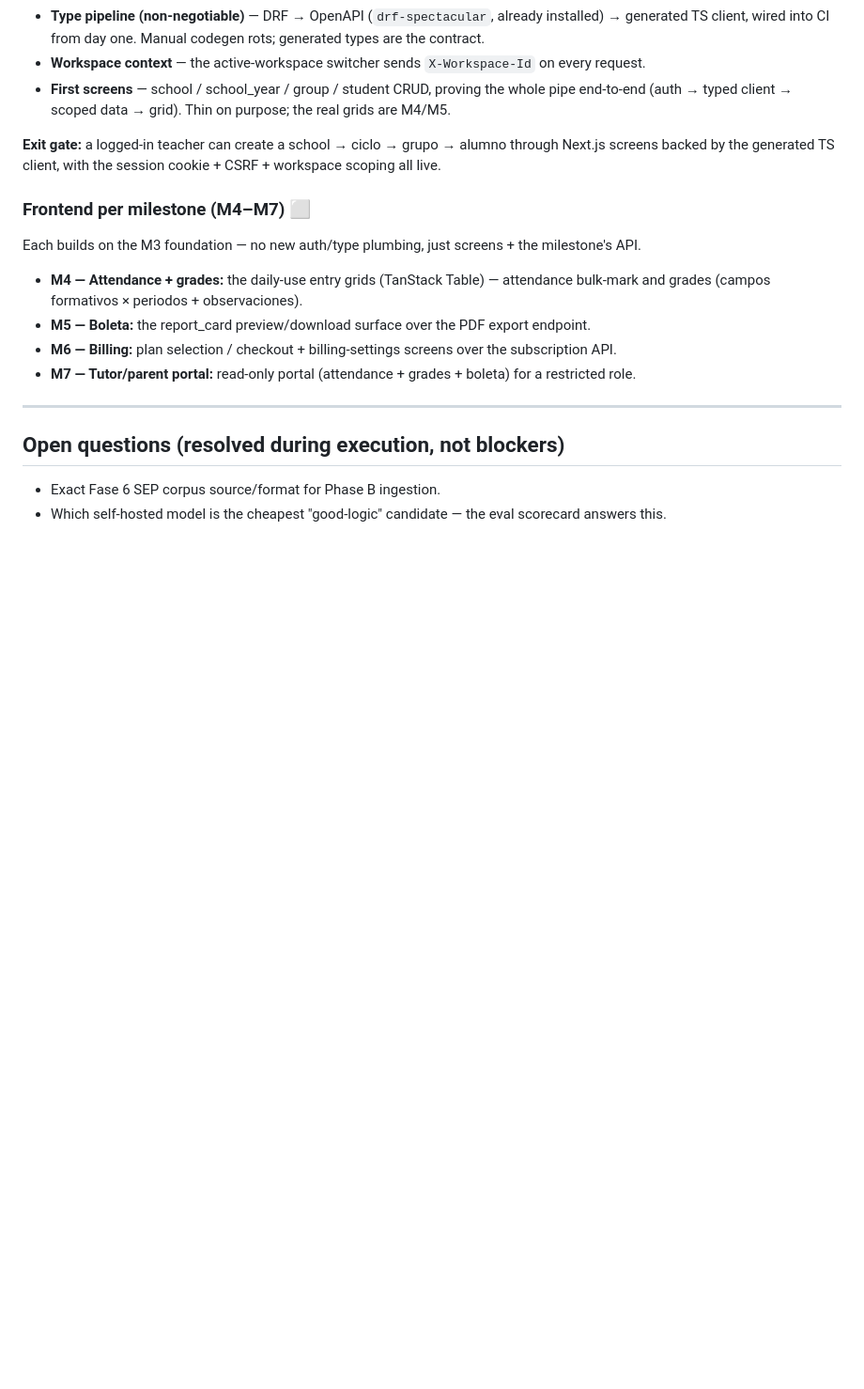
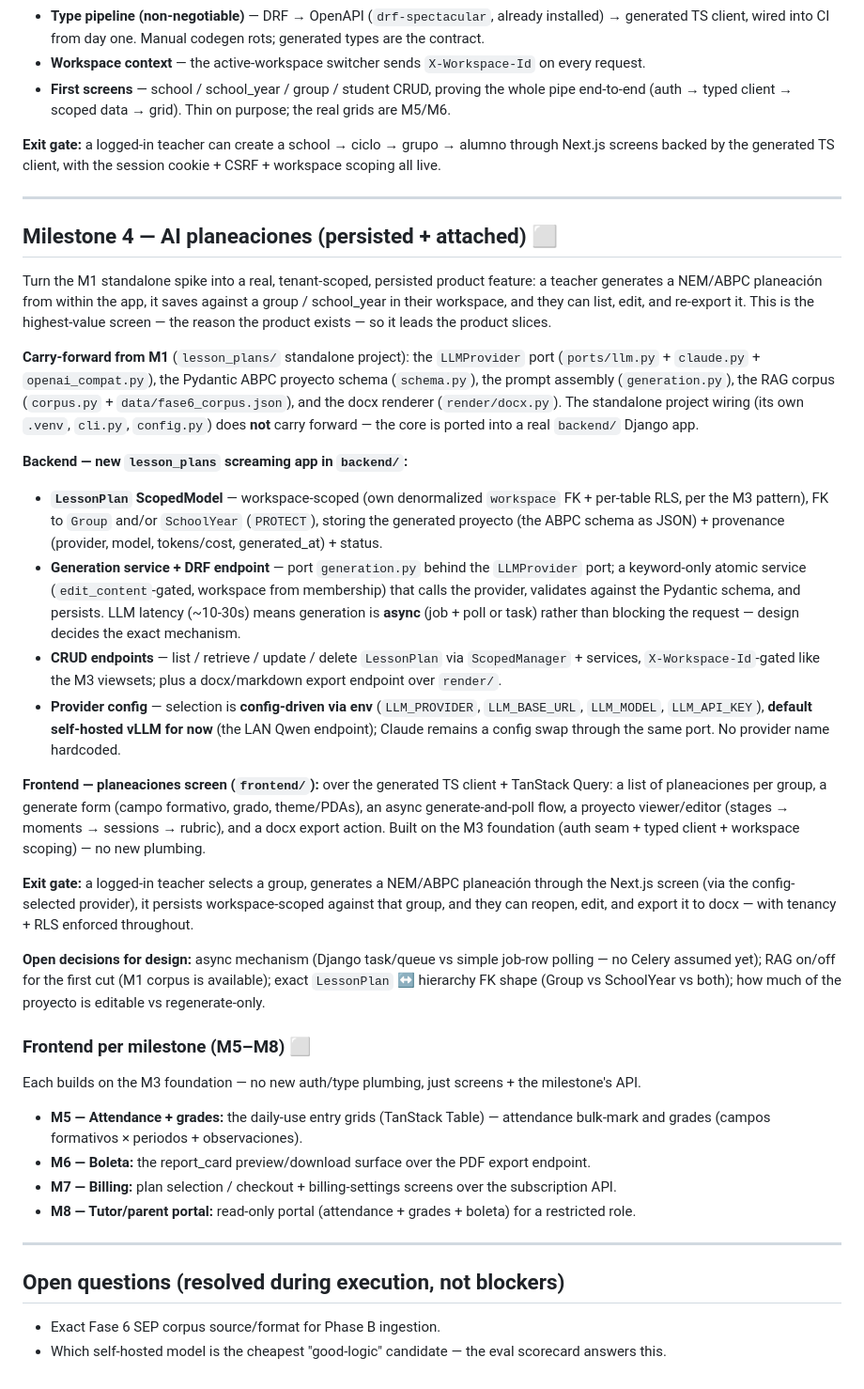
Before and after one commit to KingDavid2/portal_nem, a Markdown page: docs/roadmap.md, the part around one of its changes. Shown at 94% size. Rendered like a GitHub page; blank space fills up the shorter version.

Commit message:
docs(roadmap): insert M4 AI planeaciones, shift later milestones to M5-M8

```diff
--- a/docs/roadmap.md
+++ b/docs/roadmap.md
@@ -239,20 +244,62 @@ exit-gate walkthrough is code-complete and test-verified but not yet run live lo
   TS client, wired into CI from day one. Manual codegen rots; generated types are the contract.
 - **Workspace context** — the active-workspace switcher sends `X-Workspace-Id` on every request.
 - **First screens** — school / school_year / group / student CRUD, proving the whole pipe end-to-end
-  (auth → typed client → scoped data → grid). Thin on purpose; the real grids are M4/M5.
+  (auth → typed client → scoped data → grid). Thin on purpose; the real grids are M5/M6.
 
 **Exit gate:** a logged-in teacher can create a school → ciclo → grupo → alumno through Next.js screens
 backed by the generated TS client, with the session cookie + CSRF + workspace scoping all live.
 
-### Frontend per milestone (M4–M7) ⬜
+---
+
+## Milestone 4 — AI planeaciones (persisted + attached) ⬜
+
+Turn the M1 standalone spike into a real, tenant-scoped, persisted product feature: a teacher generates a
+NEM/ABPC planeación from within the app, it saves against a group / school_year in their workspace, and
+they can list, edit, and re-export it. This is the highest-value screen — the reason the product exists —
+so it leads the product slices.
+
+**Carry-forward from M1** (`lesson_plans/` standalone project): the `LLMProvider` port
+(`ports/llm.py` + `claude.py` + `openai_compat.py`), the Pydantic ABPC proyecto schema (`schema.py`), the
+prompt assembly (`generation.py`), the RAG corpus (`corpus.py` + `data/fase6_corpus.json`), and the docx
+renderer (`render/docx.py`). The standalone project wiring (its own `.venv`, `cli.py`, `config.py`) does
+**not** carry forward — the core is ported into a real `backend/` Django app.
+
+**Backend — new `lesson_plans` screaming app in `backend/`:**
+- **`LessonPlan` ScopedModel** — workspace-scoped (own denormalized `workspace` FK + per-table RLS, per
+  the M3 pattern), FK to `Group` and/or `SchoolYear` (`PROTECT`), storing the generated proyecto (the
+  ABPC schema as JSON) + provenance (provider, model, tokens/cost, generated_at) + status.
+- **Generation service + DRF endpoint** — port `generation.py` behind the `LLMProvider` port; a
+  keyword-only atomic service (`edit_content`-gated, workspace from membership) that calls the provider,
+  validates against the Pydantic schema, and persists. LLM latency (~10-30s) means generation is **async**
+  (job + poll or task) rather than blocking the request — design decides the exact mechanism.
+- **CRUD endpoints** — list / retrieve / update / delete `LessonPlan` via `ScopedManager` + services,
+  `X-Workspace-Id`-gated like the M3 viewsets; plus a docx/markdown export endpoint over `render/`.
+- **Provider config** — selection is **config-driven via env** (`LLM_PROVIDER`, `LLM_BASE_URL`,
+  `LLM_MODEL`, `LLM_API_KEY`), **default self-hosted vLLM for now** (the LAN Qwen endpoint); Claude
+  remains a config swap through the same port. No provider name hardcoded.
+
+**Frontend — planeaciones screen (`frontend/`):** over the generated TS client + TanStack Query:
+a list of planeaciones per group, a generate form (campo formativo, grado, theme/PDAs), an async
+generate-and-poll flow, a proyecto viewer/editor (stages → moments → sessions → rubric), and a docx export
+action. Built on the M3 foundation (auth seam + typed client + workspace scoping) — no new plumbing.
+
+**Exit gate:** a logged-in teacher selects a group, generates a NEM/ABPC planeación through the Next.js
+screen (via the config-selected provider), it persists workspace-scoped against that group, and they can
+reopen, edit, and export it to docx — with tenancy + RLS enforced throughout.
+
+**Open decisions for design:** async mechanism (Django task/queue vs simple job-row polling — no Celery
+assumed yet); RAG on/off for the first cut (M1 corpus is available); exact `LessonPlan` ↔ hierarchy FK
+shape (Group vs SchoolYear vs both); how much of the proyecto is editable vs regenerate-only.
+
+### Frontend per milestone (M5–M8) ⬜
 
 Each builds on the M3 foundation — no new auth/type plumbing, just screens + the milestone's API.
 
-- **M4 — Attendance + grades:** the daily-use entry grids (TanStack Table) — attendance bulk-mark and
+- **M5 — Attendance + grades:** the daily-use entry grids (TanStack Table) — attendance bulk-mark and
   grades (campos formativos × periodos + observaciones).
-- **M5 — Boleta:** the report_card preview/download surface over the PDF export endpoint.
-- **M6 — Billing:** plan selection / checkout + billing-settings screens over the subscription API.
-- **M7 — Tutor/parent portal:** read-only portal (attendance + grades + boleta) for a restricted role.
+- **M6 — Boleta:** the report_card preview/download surface over the PDF export endpoint.
+- **M7 — Billing:** plan selection / checkout + billing-settings screens over the subscription API.
+- **M8 — Tutor/parent portal:** read-only portal (attendance + grades + boleta) for a restricted role.
 
 ---
 
```
Also changed, not shown: other parts of docs/roadmap.md (+11 -6 lines).
